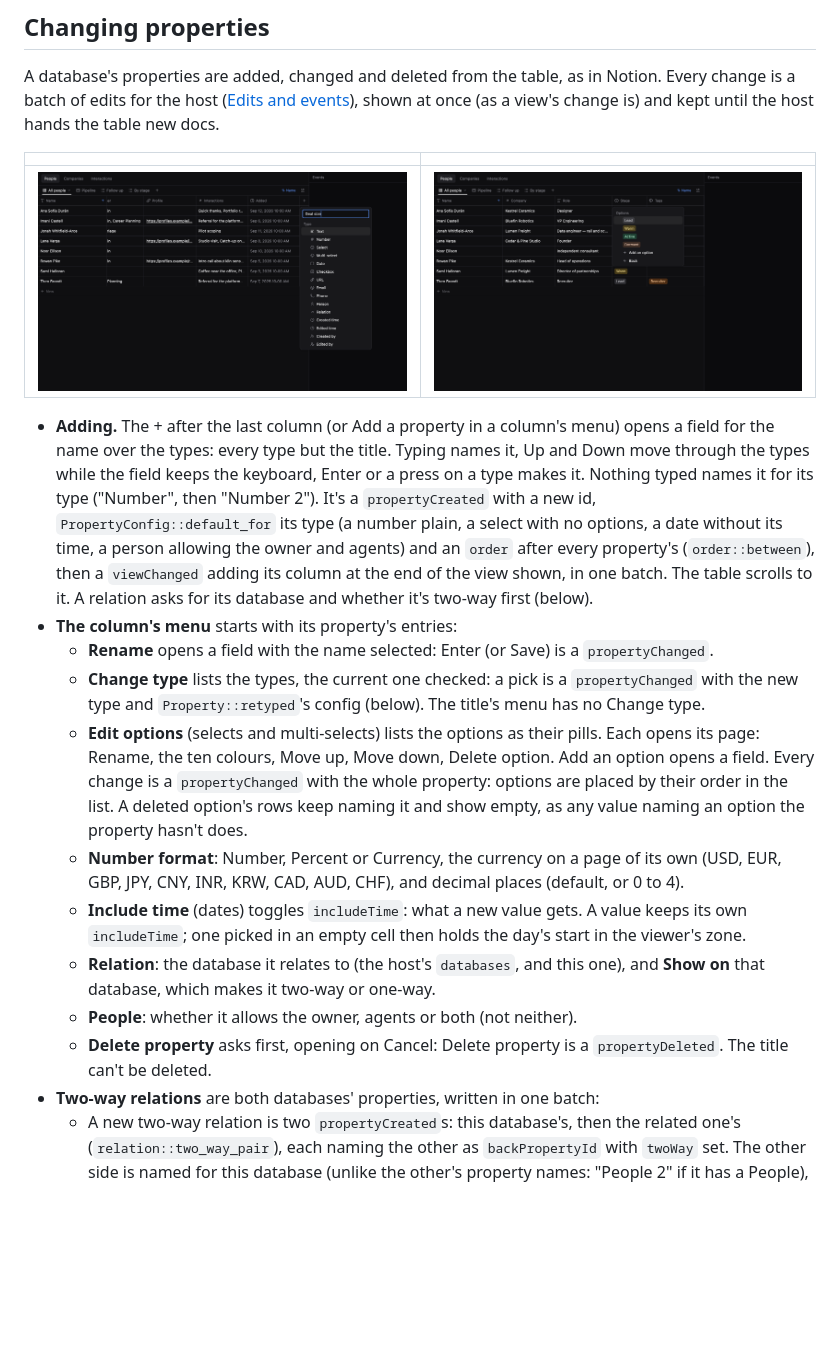
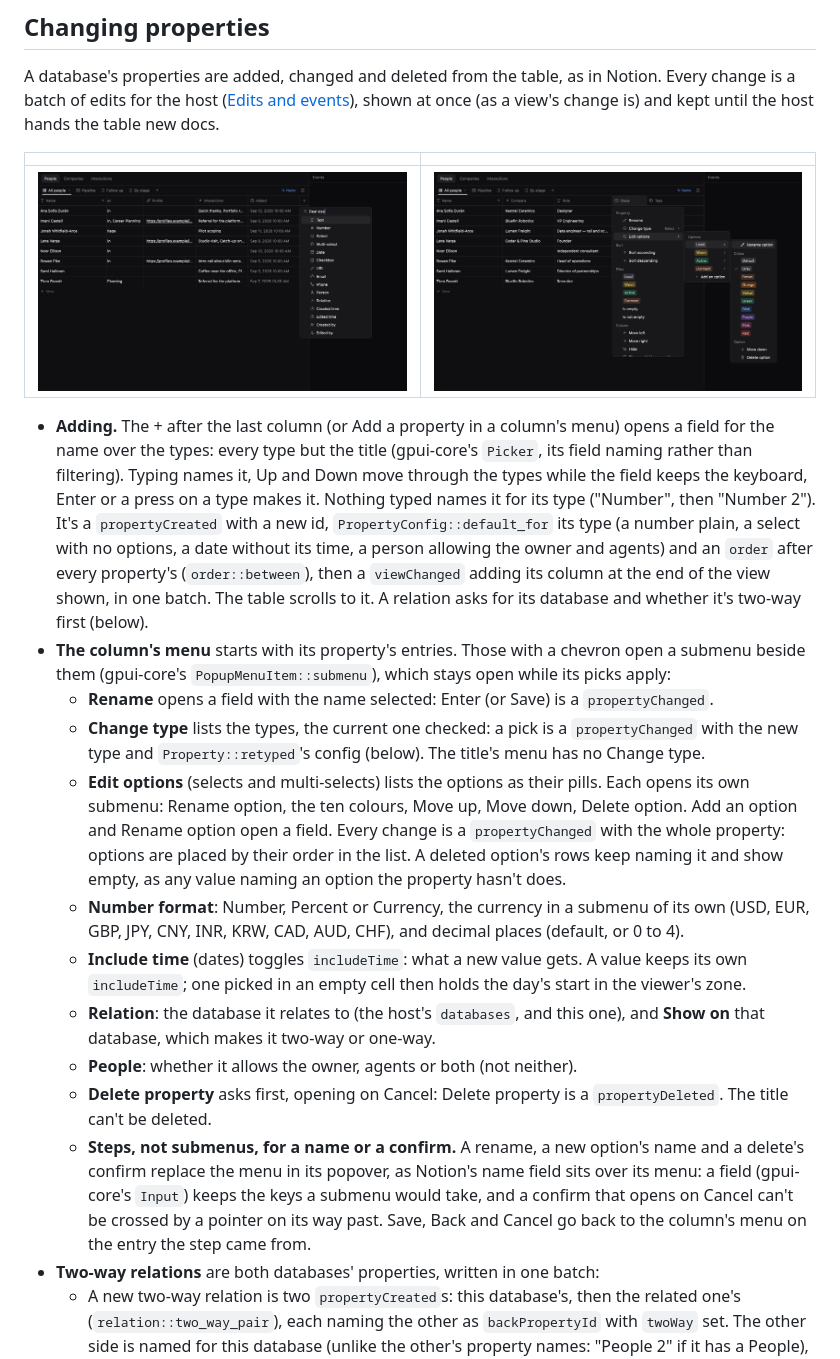
Before and after one commit to trevin-lee/gpui-essentials, a Markdown page: gpui-tables/README.md, the part around one of its changes. GitHub-like rendering; pictures changed too: gpui-tables/docs/table-columns.png, gpui-tables/docs/table-options.png; blank space fills up the shorter version.

```diff
--- a/gpui-tables/README.md
+++ b/gpui-tables/README.md
@@ -388,24 +388,26 @@ change is a batch of edits for the host ([Edits and events](#edits-and-events)),
 
 - **Adding.** The + after the last column (or Add a property in a column's menu) opens a field
-  for the name over the types: every type but the title. Typing names it, Up and Down move
-  through the types while the field keeps the keyboard, Enter or a press on a type makes it.
+  for the name over the types: every type but the title (gpui-core's `Picker`, its field naming
+  rather than filtering). Typing names it, Up and Down move through the types while the field
+  keeps the keyboard, Enter or a press on a type makes it.
   Nothing typed names it for its type ("Number", then "Number 2"). It's a `propertyCreated` with a
   new id, `PropertyConfig::default_for` its type (a number plain, a select with no options, a date
   without its time, a person allowing the owner and agents) and an `order` after every
   property's (`order::between`), then a `viewChanged` adding its column at the end of the view
   shown, in one batch. The table scrolls to it. A relation asks for its database and whether it's
   two-way first (below).
-- **The column's menu** starts with its property's entries:
+- **The column's menu** starts with its property's entries. Those with a chevron open a submenu
+  beside them (gpui-core's `PopupMenuItem::submenu`), which stays open while its picks apply:
   - **Rename** opens a field with the name selected: Enter (or Save) is a `propertyChanged`.
   - **Change type** lists the types, the current one checked: a pick is a `propertyChanged` with
     the new type and `Property::retyped`'s config (below). The title's menu has no Change type.
   - **Edit options** (selects and multi-selects) lists the options as their pills. Each opens its
-    page: Rename, the ten colours, Move up, Move down, Delete option. Add an option opens a field.
-    Every change is a `propertyChanged` with the whole property: options are placed by their
-    order in the list. A deleted option's rows keep naming it and show empty, as any value
-    naming an option the property hasn't does.
-  - **Number format**: Number, Percent or Currency, the currency on a page of its own (USD, EUR,
-    GBP, JPY, CNY, INR, KRW, CAD, AUD, CHF), and decimal places (default, or 0 to 4).
+    own submenu: Rename option, the ten colours, Move up, Move down, Delete option. Add an option
+    and Rename option open a field. Every change is a `propertyChanged` with the whole property:
+    options are placed by their order in the list. A deleted option's rows keep naming it and
+    show empty, as any value naming an option the property hasn't does.
+  - **Number format**: Number, Percent or Currency, the currency in a submenu of its own (USD,
+    EUR, GBP, JPY, CNY, INR, KRW, CAD, AUD, CHF), and decimal places (default, or 0 to 4).
   - **Include time** (dates) toggles `includeTime`: what a new value gets. A value keeps its own
     `includeTime`; one picked in an empty cell then holds the day's start in the viewer's zone.
   - **Relation**: the database it relates to (the host's `databases`, and this one), and **Show
@@ -413,6 +415,11 @@ change is a batch of edits for the host ([Edits and events](#edits-and-events)),
   - **People**: whether it allows the owner, agents or both (not neither).
   - **Delete property** asks first, opening on Cancel: Delete property is a `propertyDeleted`.
     The title can't be deleted.
+  - **Steps, not submenus, for a name or a confirm.** A rename, a new option's name and a
+    delete's confirm replace the menu in its popover, as Notion's name field sits over its menu:
+    a field (gpui-core's `Input`) keeps the keys a submenu would take, and a confirm that opens on
+    Cancel can't be crossed by a pointer on its way past. Save, Back and Cancel go back to the
+    column's menu on the entry the step came from.
 - **Two-way relations** are both databases' properties, written in one batch:
   - A new two-way relation is two `propertyCreated`s: this database's, then the related one's
     (`relation::two_way_pair`), each naming the other as `backPropertyId` with `twoWay` set. The
```
Also changed, not shown: other parts of gpui-tables/README.md (+25 -20 lines), gpui-tables/docs/table-menu.png, gpui-tables/docs/view-add.png, gpui-tables/docs/view-settings.png, 10 other files.
